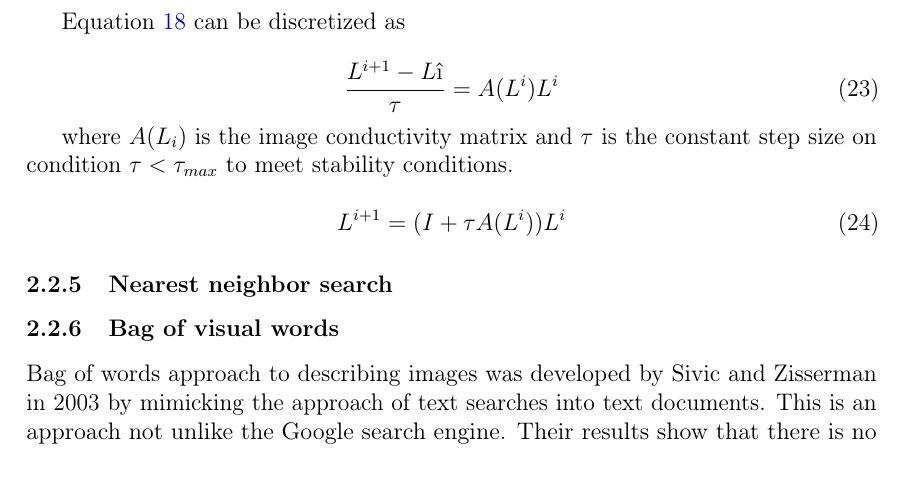
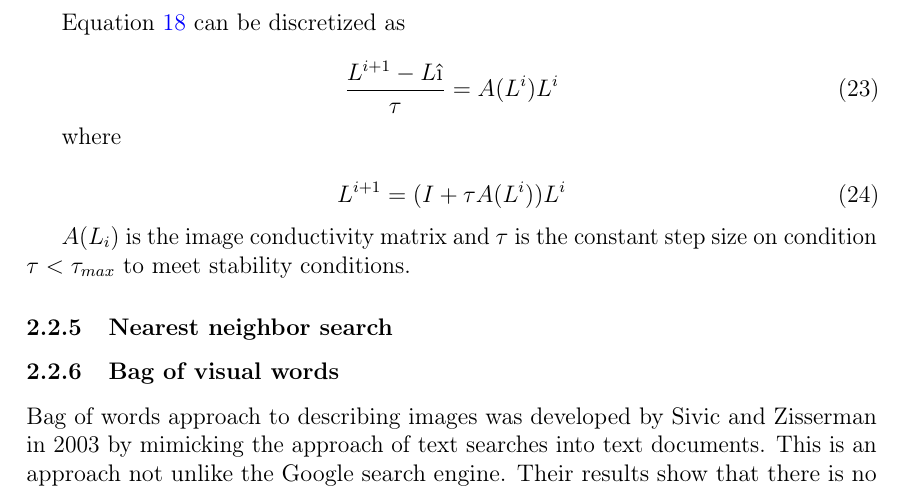
Before and after one commit to sulmanen/hash-thesis, a LaTeX thesis (hash.tex): part of page 21 of 38, cut so that both start at the same text. Compiled offline with pdfLaTeX; a LaTeX package or settings file that is missing is left out.

Commit message:
fed conductivity discretization edit

```diff
--- a/hash.tex
+++ b/hash.tex
@@ -833,12 +833,14 @@
 \frac{L^{i+1}-Lî}{\tau}=A(L^i)L^i
 \end{equation}
 
-where $A(L_i)$ is the image conductivity matrix and $\tau$ is the constant step size on condition $\tau < \tau_{max}$ to meet stability conditions.
+where
 
 \begin{equation}
   \label{fednextevolution}
   L^{i+1}=(I + \tau A(L^i))L^i
 \end{equation}
+
+$A(L_i)$ is the image conductivity matrix and $\tau$ is the constant step size on condition $\tau < \tau_{max}$ to meet stability conditions.
 
 
 
```
